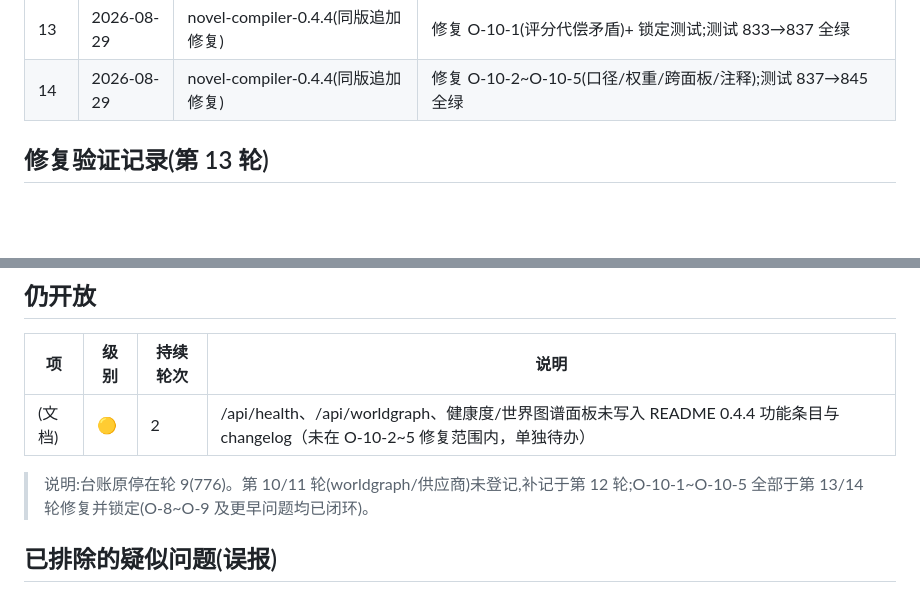
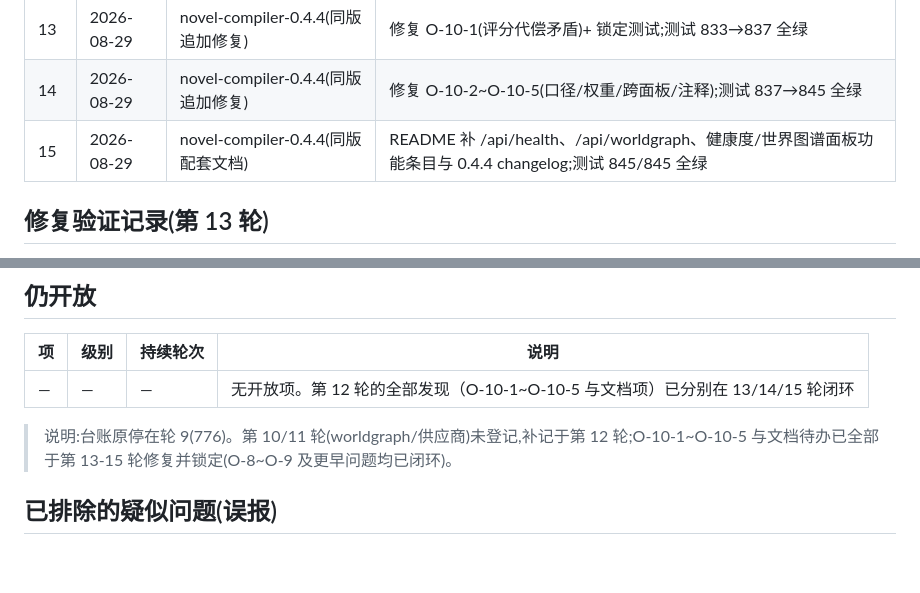
Before and after one commit to dogdangdang359/novel-compiler, a Markdown page: .review-ledger.md, 2 parts joined by grey strips. Drawn GitHub-style; blank space fills up the shorter version.

```diff
--- a/.review-ledger.md
+++ b/.review-ledger.md
@@ -20,6 +20,7 @@
 | 12 | 2026-08-29 | novel-compiler-0.4.4(同版追加功能) | review 健康度雷达舱增量;测试 833/833 全绿;新开 O-10-1~O-10-5(见下) |
 | 13 | 2026-08-29 | novel-compiler-0.4.4(同版追加修复) | 修复 O-10-1(评分代偿矛盾)+ 锁定测试;测试 833→837 全绿 |
 | 14 | 2026-08-29 | novel-compiler-0.4.4(同版追加修复) | 修复 O-10-2~O-10-5(口径/权重/跨面板/注释);测试 837→845 全绿 |
+| 15 | 2026-08-29 | novel-compiler-0.4.4(同版配套文档) | README 补 /api/health、/api/worldgraph、健康度/世界图谱面板功能条目与 0.4.4 changelog;测试 845/845 全绿 |
 
 ## 修复验证记录(第 13 轮)
 
@@ -123,9 +124,9 @@
 
 | 项 | 级别 | 持续轮次 | 说明 |
 |---|---|---|---|
-| (文档) | 🟡 | 2 | /api/health、/api/worldgraph、健康度/世界图谱面板未写入 README 0.4.4 功能条目与 changelog（未在 O-10-2~5 修复范围内，单独待办） |
+| — | — | — | 无开放项。第 12 轮的全部发现（O-10-1~O-10-5 与文档项）已分别在 13/14/15 轮闭环 |
 
-> 说明:台账原停在轮 9(776)。第 10/11 轮(worldgraph/供应商)未登记,补记于第 12 轮;O-10-1~O-10-5 全部于第 13/14 轮修复并锁定(O-8~O-9 及更早问题均已闭环)。
+> 说明:台账原停在轮 9(776)。第 10/11 轮(worldgraph/供应商)未登记,补记于第 12 轮;O-10-1~O-10-5 与文档待办已全部于第 13-15 轮修复并锁定(O-8~O-9 及更早问题均已闭环)。
 
 ## 已排除的疑似问题(误报)
 
```
Also changed, not shown: README.md (+3 -1 lines).
